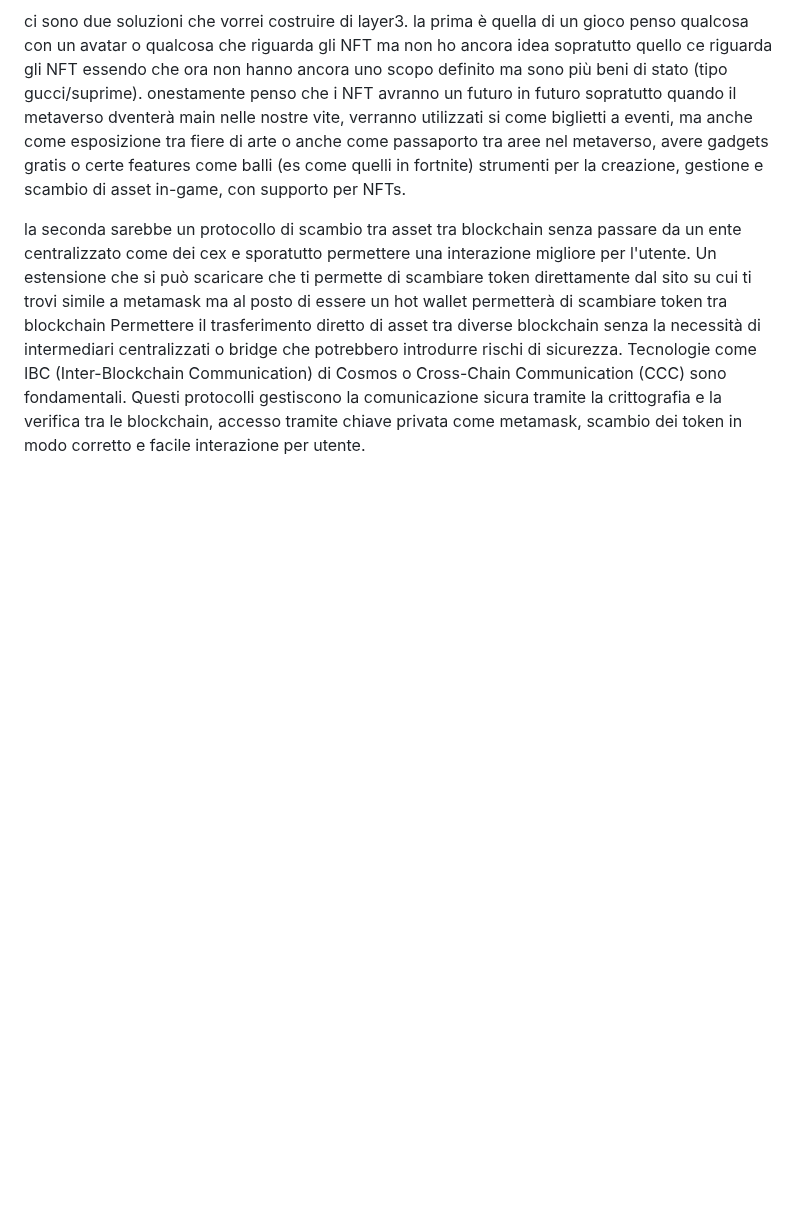
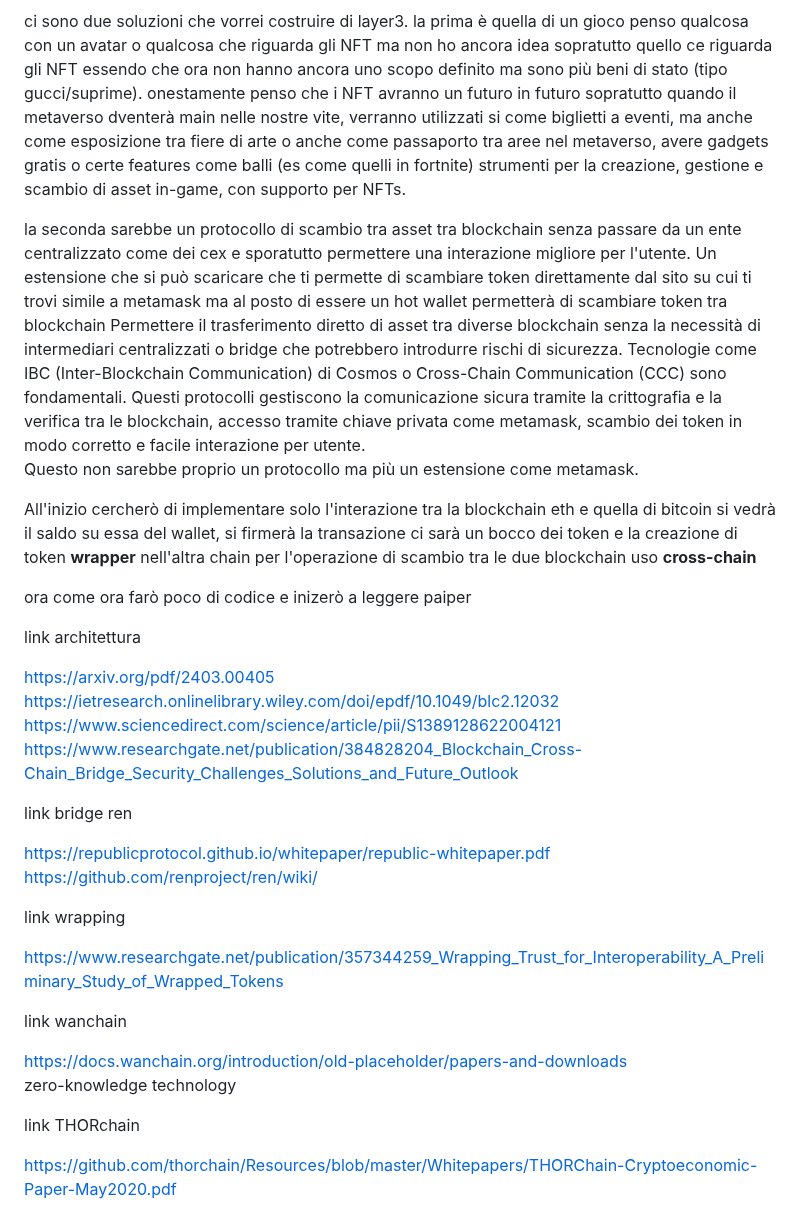
Before and after one commit to antoniolaikauf/protocollo, a Markdown page: README.md, the part around one of its changes. GitHub-like rendering; blank space fills up the shorter version.

Commit message:
percorso

```diff
--- a/README.md
+++ b/README.md
@@ -117,4 +116,42 @@ Permettere il trasferimento diretto di asset tra diverse blockchain senza la nec
 introdurre rischi di sicurezza.
 Tecnologie come IBC (Inter-Blockchain Communication) di Cosmos o Cross-Chain Communication (CCC) sono fondamentali. Questi protocolli gestiscono la
 comunicazione sicura tramite la crittografia e la verifica tra le blockchain, accesso tramite chiave privata come metamask,
-scambio dei token in modo corretto e facile interazione per utente.
+scambio dei token in modo corretto e facile interazione per utente. <br>
+Questo non sarebbe proprio un protocollo ma più un estensione come metamask.
+
+
+All'inizio cercherò di implementare solo l'interazione tra la blockchain eth e quella di bitcoin
+si vedrà il saldo su essa del wallet, si firmerà la transazione
+ci sarà un bocco dei token e la creazione di token **wrapper** nell'altra chain
+per l'operazione di scambio tra le due blockchain uso **cross-chain**
+
+
+
+
+ora come ora farò poco di codice e inizerò a leggere paiper
+
+link architettura
+
+https://arxiv.org/pdf/2403.00405 <br>
+https://ietresearch.onlinelibrary.wiley.com/doi/epdf/10.1049/blc2.12032 <br>
+https://www.sciencedirect.com/science/article/pii/S1389128622004121 <br>
+https://www.researchgate.net/publication/384828204_Blockchain_Cross-Chain_Bridge_Security_Challenges_Solutions_and_Future_Outlook
+
+link bridge ren
+
+https://republicprotocol.github.io/whitepaper/republic-whitepaper.pdf <br>
+https://github.com/renproject/ren/wiki/
+
+link wrapping
+
+https://www.researchgate.net/publication/357344259_Wrapping_Trust_for_Interoperability_A_Preliminary_Study_of_Wrapped_Tokens<br>
+
+
+link wanchain
+
+https://docs.wanchain.org/introduction/old-placeholder/papers-and-downloads <br>
+zero-knowledge technology
+
+link THORchain
+
+https://github.com/thorchain/Resources/blob/master/Whitepapers/THORChain-Cryptoeconomic-Paper-May2020.pdf
```
Also changed, not shown: other parts of README.md (+0 -1 lines).
